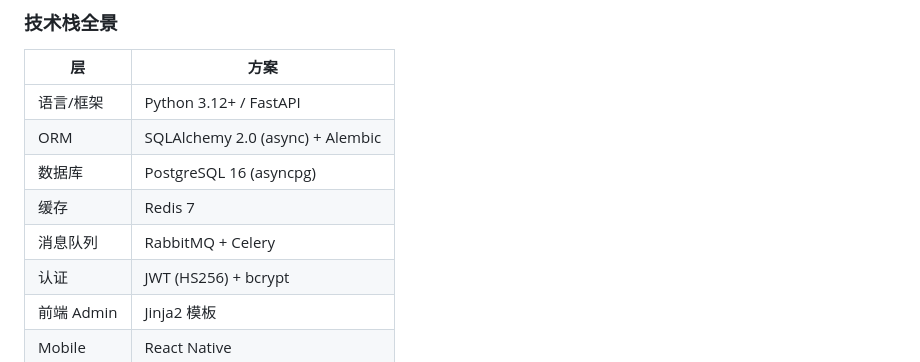
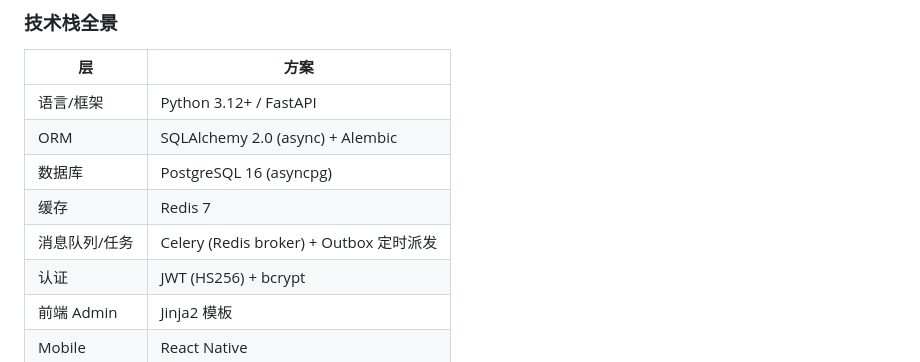
Before and after one commit to wuqili0902/oms-wms-tms, a Markdown page: 项目成熟度评估报告.md, the part around the change. Drawn GitHub-style.

Commit message:
docs: 项目成熟度评估报告更新

```diff
--- a/项目成熟度评估报告.md
+++ b/项目成熟度评估报告.md
@@ -18,7 +18,7 @@
 | ORM | SQLAlchemy 2.0 (async) + Alembic |
 | 数据库 | PostgreSQL 16 (asyncpg) |
 | 缓存 | Redis 7 |
-| 消息队列 | RabbitMQ + Celery |
+| 消息队列/任务 | Celery (Redis broker) + Outbox 定时派发 |
 | 认证 | JWT (HS256) + bcrypt |
 | 前端 Admin | Jinja2 模板 |
 | Mobile | React Native |
```
